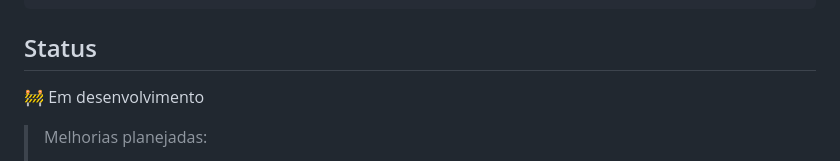
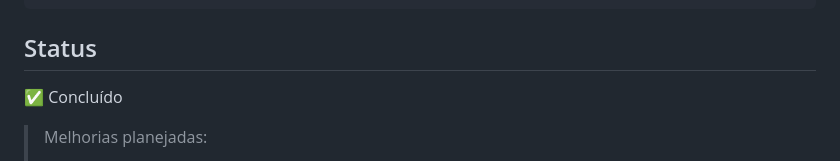
Before and after one commit to vitoriapguimaraes/Python-ReciclaCerto, a Markdown page: readme.md, the part around the change. GitHub-like rendering.

```diff
--- a/readme.md
+++ b/readme.md
@@ -95,7 +95,7 @@ projetoReciclaCerto/
 
 ## Status
 
-🚧 Em desenvolvimento
+✅ Concluído
 
 > Melhorias planejadas:
 > - Design responsivo para mobile
```
